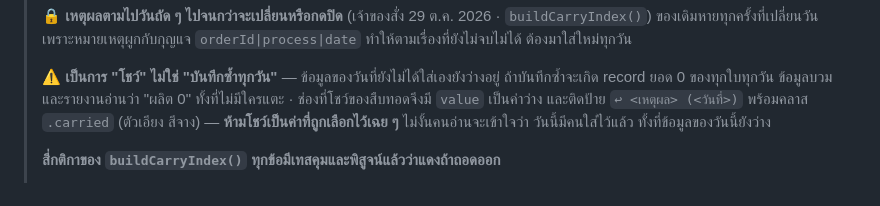
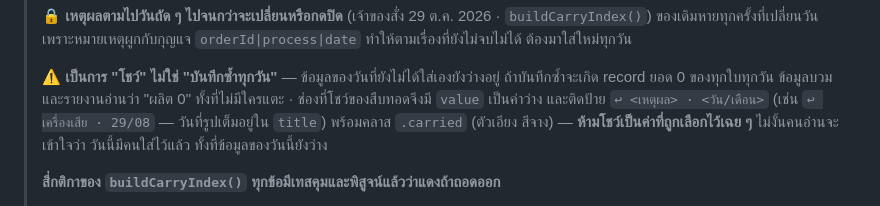
Before and after one commit to nse-manufac/plan, a Markdown page: CLAUDE.md, the part around the change. Rendered like a GitHub page.

Commit message:
CLAUDE.md เขียนรูปป้ายผิดจากโค้ด (ผู้ตรวจ #117)
เขียนว่า ↩ <เหตุผล> (<วันที่>) แต่ของจริงเป็น ↩ เครื่องเสีย · 29/08
เพราะ 391c4b6 เปลี่ยนไปใช้จุดกลางกับวันที่รูปสั้นทีหลัง แล้วไม่ได้ย้อนมาแก้ที่นี่
ชนิดเดียวกับที่ถูกทักมาทุกรอบตั้งแต่รอบ 3

เอกสารเท่านั้น ไม่บัมป์เลขรุ่น

Co-Authored-By: Claude Opus 5 <noreply@anthropic.com>

```diff
--- a/CLAUDE.md
+++ b/CLAUDE.md
@@ -631,7 +631,7 @@ grep -n "^/\* -\{5,\}" app.js
 >
 > ⚠️ **เป็นการ "โชว์" ไม่ใช่ "บันทึกซ้ำทุกวัน"** — ข้อมูลของวันที่ยังไม่ได้ใส่เองยังว่างอยู่
 > ถ้าบันทึกซ้ำจะเกิด record ยอด 0 ของทุกใบทุกวัน ข้อมูลบวมและรายงานอ่านว่า "ผลิต 0"
-> ทั้งที่ไม่มีใครแตะ · ช่องที่โชว์ของสืบทอดจึงมี `value` เป็นค่าว่าง และติดป้าย `↩ <เหตุผล> (<วันที่>)`
+> ทั้งที่ไม่มีใครแตะ · ช่องที่โชว์ของสืบทอดจึงมี `value` เป็นค่าว่าง และติดป้าย `↩ <เหตุผล> · <วัน/เดือน>` (เช่น `↩ เครื่องเสีย · 29/08` — วันที่รูปเต็มอยู่ใน `title`)
 > พร้อมคลาส `.carried` (ตัวเอียง สีจาง) — **ห้ามโชว์เป็นค่าที่ถูกเลือกไว้เฉย ๆ** ไม่งั้นคนอ่านจะเข้าใจว่า
 > วันนี้มีคนใส่ไว้แล้ว ทั้งที่ข้อมูลของวันนี้ยังว่าง
 >
```
